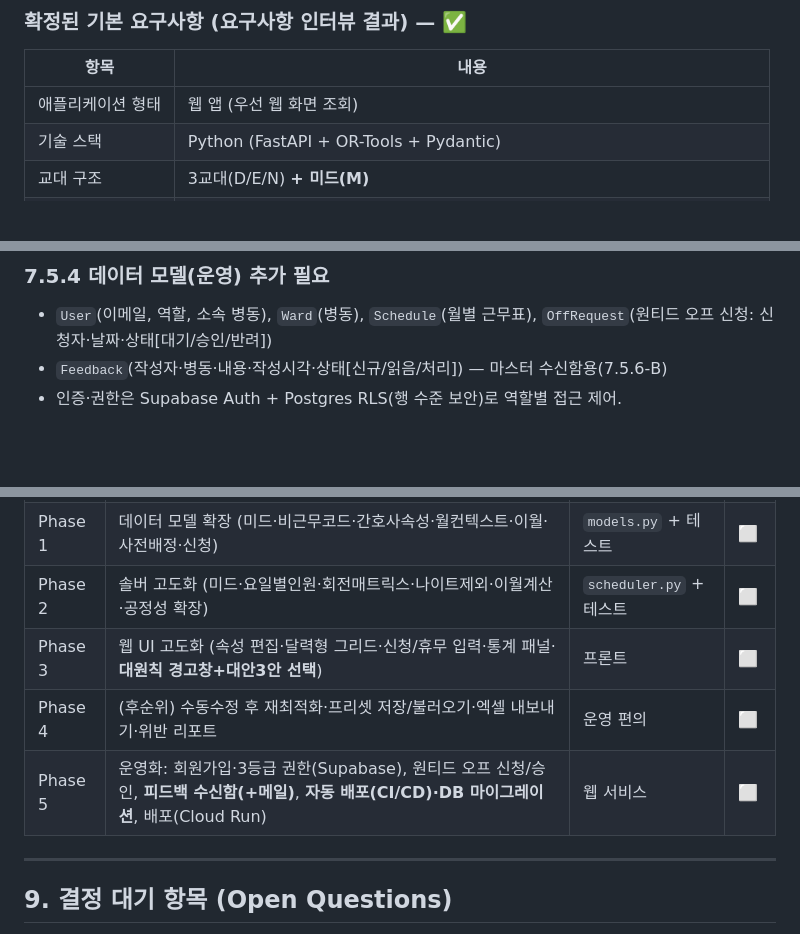
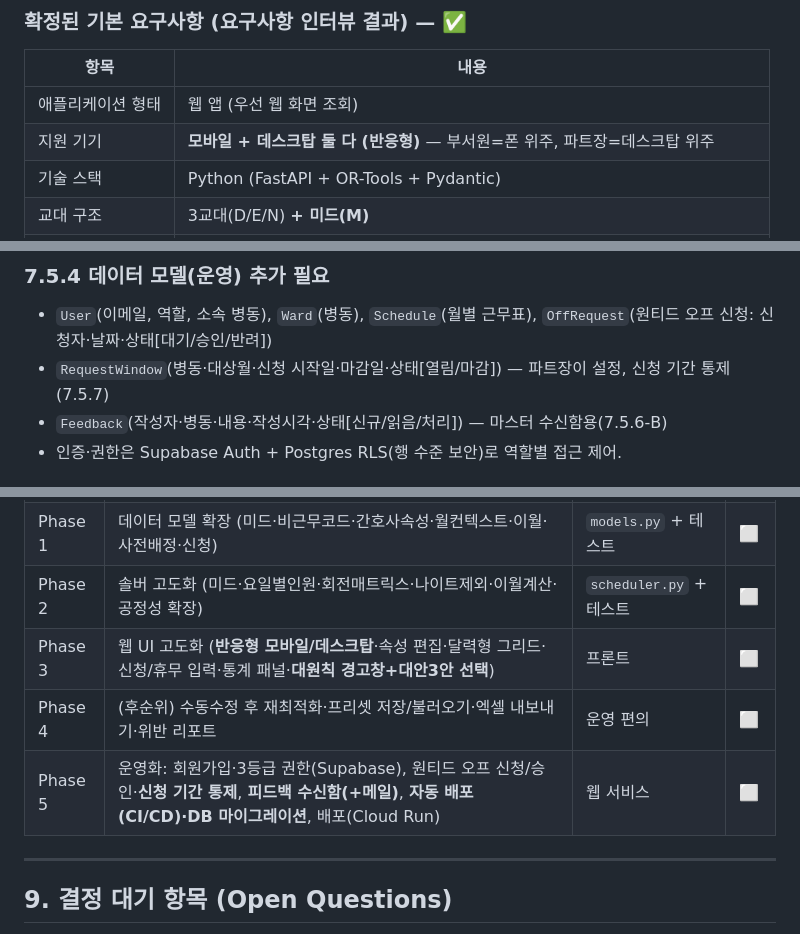
Before and after one commit to Hyunnn135/duty, a Markdown page: docs/PLAN.md, 3 parts joined by grey strips. GitHub-like rendering; blank space fills up the shorter version.

```diff
--- a/docs/PLAN.md
+++ b/docs/PLAN.md
@@ -56,6 +56,7 @@ Google OR-Tools **CP-SAT** 솔버로 병동 고유 규칙을 만족하는 월간
 | 항목 | 내용 |
 |------|------|
 | 애플리케이션 형태 | 웹 앱 (우선 웹 화면 조회) |
+| 지원 기기 | **모바일 + 데스크탑 둘 다 (반응형)** — 부서원=폰 위주, 파트장=데스크탑 위주 |
 | 기술 스택 | Python (FastAPI + OR-Tools + Pydantic) |
 | 교대 구조 | 3교대(D/E/N) **+ 미드(M)** |
 | 비근무 코드 | 연차·공가·병가·Edu 등 표에 코드로 표시 |
@@ -336,6 +346,7 @@ duty/
 ### 7.5.4 데이터 모델(운영) 추가 필요
 - `User`(이메일, 역할, 소속 병동), `Ward`(병동), `Schedule`(월별 근무표),
   `OffRequest`(원티드 오프 신청: 신청자·날짜·상태[대기/승인/반려])
+- `RequestWindow`(병동·대상월·신청 시작일·마감일·상태[열림/마감]) — 파트장이 설정, 신청 기간 통제(7.5.7)
 - `Feedback`(작성자·병동·내용·작성시각·상태[신규/읽음/처리]) — 마스터 수신함용(7.5.6-B)
 - 인증·권한은 Supabase Auth + Postgres RLS(행 수준 보안)로 역할별 접근 제어.
 
@@ -394,9 +422,9 @@ duty/
 | Phase 0 | 뼈대(현재): 기본 3교대 솔버·API·UI·테스트 | 완료 | ✅ |
 | Phase 1 | 데이터 모델 확장 (미드·비근무코드·간호사속성·월컨텍스트·이월·사전배정·신청) | `models.py` + 테스트 | ⬜ |
 | Phase 2 | 솔버 고도화 (미드·요일별인원·회전매트릭스·나이트제외·이월계산·공정성 확장) | `scheduler.py` + 테스트 | ⬜ |
-| Phase 3 | 웹 UI 고도화 (속성 편집·달력형 그리드·신청/휴무 입력·통계 패널·**대원칙 경고창+대안3안 선택**) | 프론트 | ⬜ |
+| Phase 3 | 웹 UI 고도화 (**반응형 모바일/데스크탑**·속성 편집·달력형 그리드·신청/휴무 입력·통계 패널·**대원칙 경고창+대안3안 선택**) | 프론트 | ⬜ |
 | Phase 4 | (후순위) 수동수정 후 재최적화·프리셋 저장/불러오기·엑셀 내보내기·위반 리포트 | 운영 편의 | ⬜ |
-| Phase 5 | 운영화: 회원가입·3등급 권한(Supabase), 원티드 오프 신청/승인, **피드백 수신함(+메일)**, **자동 배포(CI/CD)·DB 마이그레이션**, 배포(Cloud Run) | 웹 서비스 | ⬜ |
+| Phase 5 | 운영화: 회원가입·3등급 권한(Supabase), 원티드 오프 신청/승인·**신청 기간 통제**, **피드백 수신함(+메일)**, **자동 배포(CI/CD)·DB 마이그레이션**, 배포(Cloud Run) | 웹 서비스 | ⬜ |
 
 ---
 
```
Also changed, not shown: other parts of docs/PLAN.md (+32 -5 lines).
